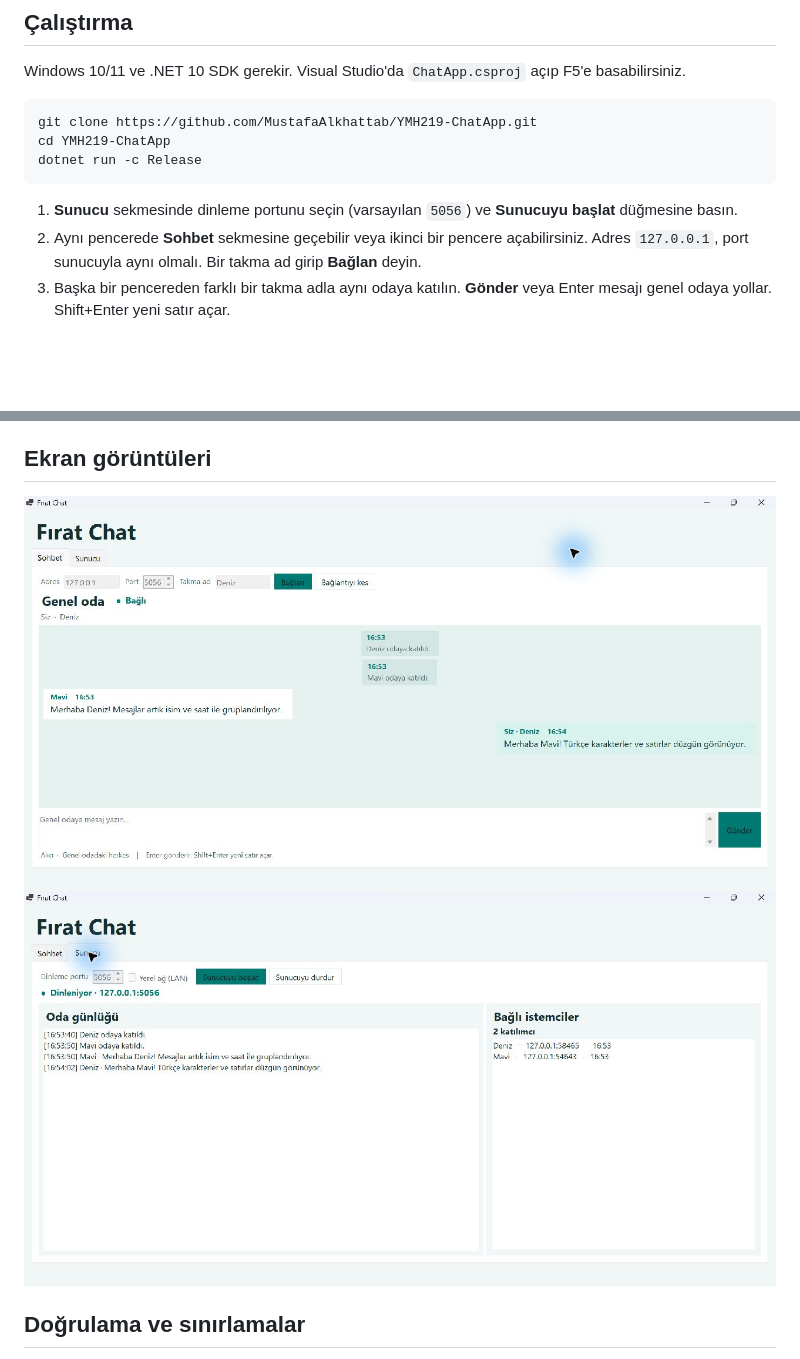
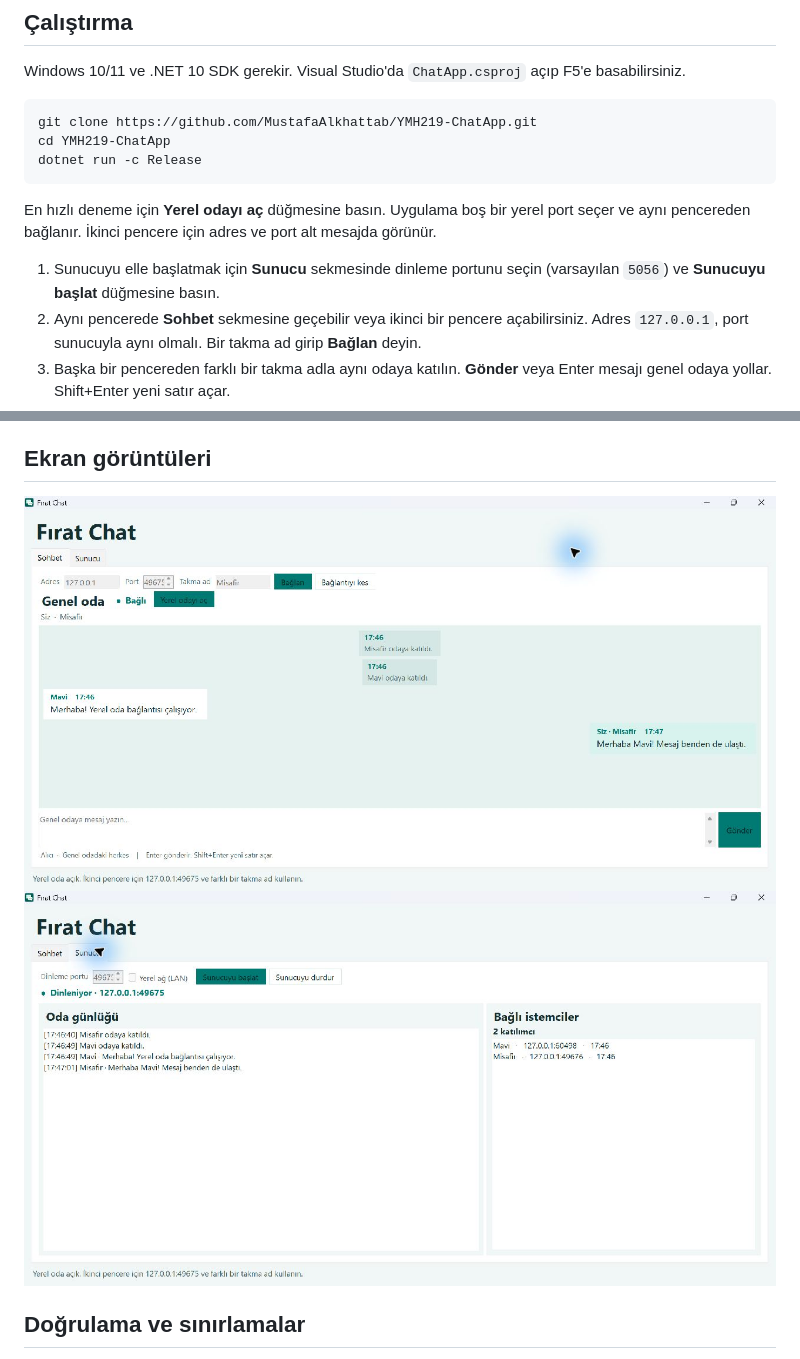
Before and after one commit to MustafaAlkhattab/YMH219-ChatApp, a Markdown page: README.md, 2 parts joined by grey strips. GitHub-like rendering; pictures changed too: docs/01-client.png, docs/02-server.png; blank space fills up the shorter version.

Commit message:
docs: yerel odayı açma ve iki yönlü sohbeti göster

````diff
--- a/README.md
+++ b/README.md
@@ -14,7 +14,9 @@ cd YMH219-ChatApp
 dotnet run -c Release
 ```
 
-1. **Sunucu** sekmesinde dinleme portunu seçin (varsayılan `5056`) ve **Sunucuyu başlat** düğmesine basın.
+En hızlı deneme için **Yerel odayı aç** düğmesine basın. Uygulama boş bir yerel port seçer ve aynı pencereden bağlanır. İkinci pencere için adres ve port alt mesajda görünür.
+
+1. Sunucuyu elle başlatmak için **Sunucu** sekmesinde dinleme portunu seçin (varsayılan `5056`) ve **Sunucuyu başlat** düğmesine basın.
 2. Aynı pencerede **Sohbet** sekmesine geçebilir veya ikinci bir pencere açabilirsiniz. Adres `127.0.0.1`, port sunucuyla aynı olmalı. Bir takma ad girip **Bağlan** deyin.
 3. Başka bir pencereden farklı bir takma adla aynı odaya katılın. **Gönder** veya Enter mesajı genel odaya yollar. Shift+Enter yeni satır açar.
 4. Kendi mesajınız sağdaki renkli balonda **Siz · Takma ad**, diğer mesajlar solda gönderen ve saat ile görünür. Ortadaki satırlar sistem bildirimleridir.
````
